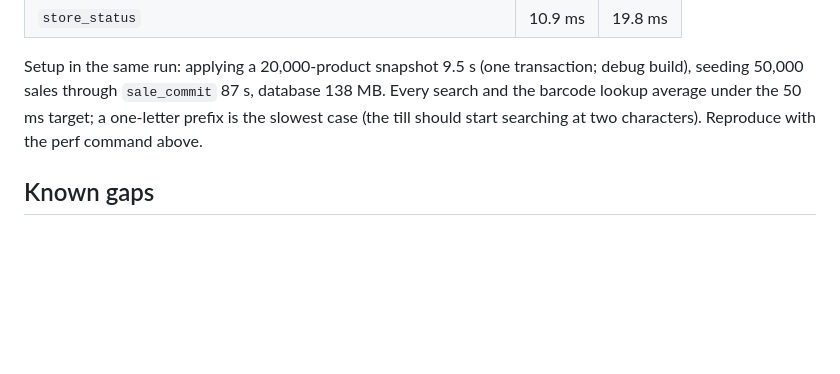
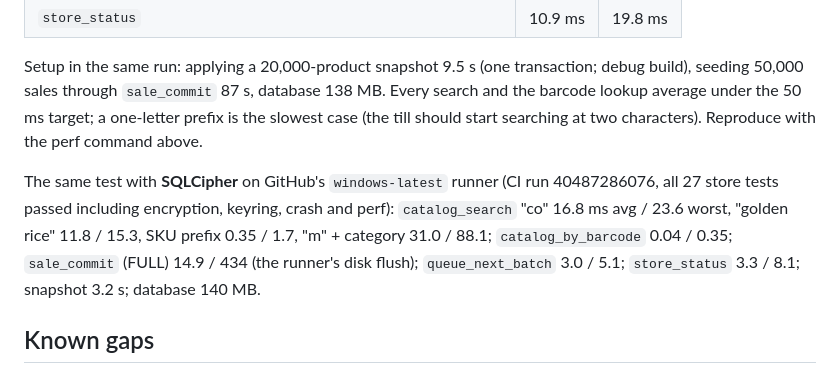
Before and after one commit to digitglance-ope/digitglance-desktop, a Markdown page: docs/LOCAL-STORE-API.md, the part around the change. Rendered like a GitHub page; blank space fills up the shorter version.

Commit message:
docs(offline-pos): SQLCipher timings from the Windows CI run
Co-Authored-By: Claude Opus 5.5 <noreply@anthropic.com>

```diff
--- a/docs/LOCAL-STORE-API.md
+++ b/docs/LOCAL-STORE-API.md
@@ -616,6 +616,14 @@ database 138 MB. Every search and the barcode lookup average under the
 50 ms target; a one-letter prefix is the slowest case (the till should start
 searching at two characters). Reproduce with the perf command above.
 
+The same test with **SQLCipher** on GitHub's `windows-latest` runner (CI run
+40487286076, all 27 store tests passed including encryption, keyring, crash
+and perf): `catalog_search` "co" 16.8 ms avg / 23.6 worst, "golden rice"
+11.8 / 15.3, SKU prefix 0.35 / 1.7, "m" + category 31.0 / 88.1;
+`catalog_by_barcode` 0.04 / 0.35; `sale_commit` (FULL) 14.9 / 434 (the
+runner's disk flush); `queue_next_batch` 3.0 / 5.1; `store_status` 3.3 / 8.1;
+snapshot 3.2 s; database 140 MB.
+
 ## Known gaps
 
 - The bundled till (`apps/till`) is not in this repo yet; until it is, the
```
